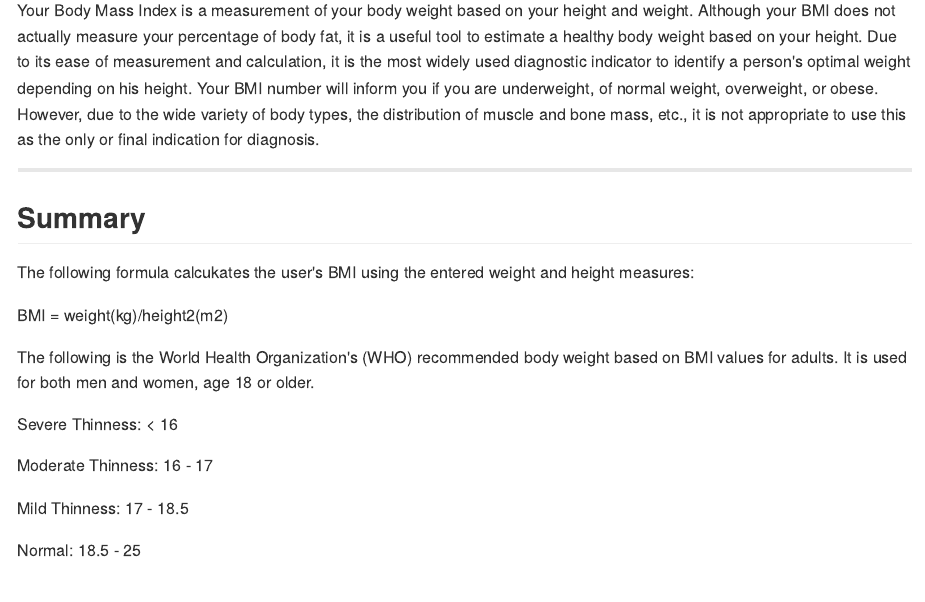
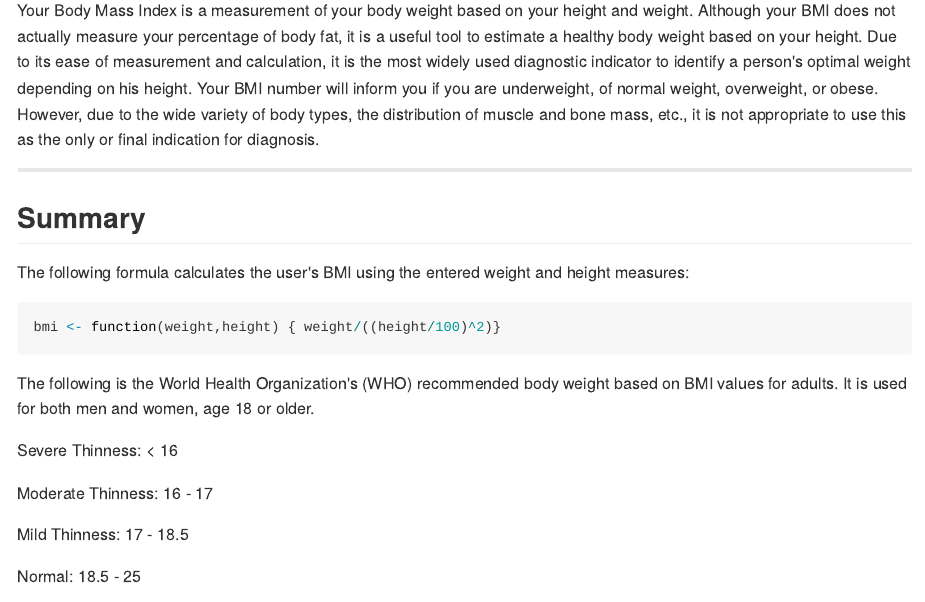
Before and after one commit to krisztina89/DevelopingDataProducts, an R Markdown document (ReproduciblePitch/index.Rmd): the page in a window 1100 px wide, from 520 px down. The pictures show the output file ReproduciblePitch/index.md that the author committed with the source, drawn offline in the style of GitHub.

Commit message:
Updated Pitch

````diff
--- a/ReproduciblePitch/index.Rmd
+++ b/ReproduciblePitch/index.Rmd
@@ -38,10 +38,11 @@ Your Body Mass Index is a measurement of your body weight based on your height a
 
 ## Summary
 
-The following formula calcukates the user's BMI using the entered weight and height measures:
+The following formula calculates the user's BMI using the entered weight and height measures:
 
-BMI = weight(kg)/height2(m2)
-
+```{r}
+bmi <- function(weight,height) { weight/((height/100)^2)}
+```
 
 The following is the World Health Organization's (WHO) recommended body weight based on BMI values for adults. It is used for both men and women, age 18 or older.
 
````
Also changed, not shown: ReproduciblePitch/index.html, ReproduciblePitch/index.md, 1 other file.
